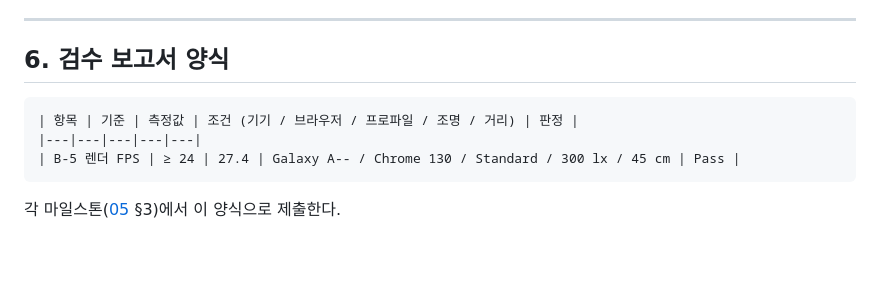
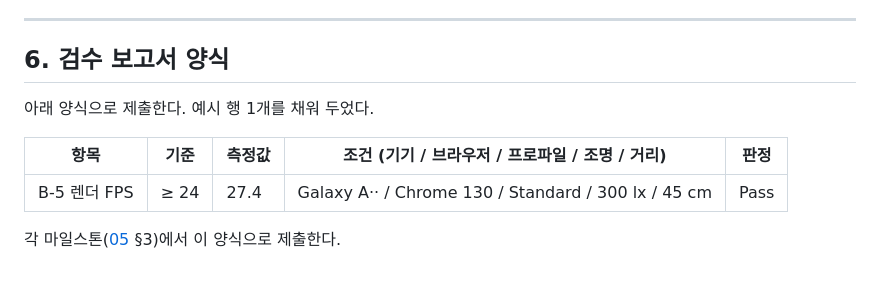
Before and after one commit to Elgrim-2025/glassfitting-poc, a Markdown page: docs/proposal/06-검수기준서.md, the part around the change. Drawn GitHub-style.

Commit message:
docs(proposal): 검수 보고서 양식을 코드 블록에서 실제 표로
표가 코드 블록에 갇혀 있어 마크다운에서도, 구글 독스로 변환할 때도
렌더링되지 않았다. 예시 행 1개를 채운 실제 표로 바꿨다.

문서 팩 9종을 구글 독스로 올렸다(폴더: "AI 가상 안경 피팅 — 미팅 제안
문서 팩"). 마크다운 임포트가 제목·굵게·표(테두리 + 머리행 굵게)·인라인
코드(Roboto Mono)를 모두 보존하는 것을 왕복 변환으로 확인했으나, 펜스
코드 블록은 Arial 문단으로 바뀌어 고정폭이 깨진다. 그래서 독스 버전에서는
03의 ASCII 구성도를 표 2개로, 07의 JSON·HTTP 예시를 줄 단위 인라인 코드로
바꿔 올렸다(내용 동일, 표현만 변경).

Co-Authored-By: Claude Opus 5 <noreply@anthropic.com>

````diff
--- a/docs/proposal/06-검수기준서.md
+++ b/docs/proposal/06-검수기준서.md
@@ -118,10 +118,10 @@ C-1 · C-2는 **동공거리계로 측정한 기준값**이 있어야 판정할
 
 ## 6. 검수 보고서 양식
 
-```
+아래 양식으로 제출한다. 예시 행 1개를 채워 두었다.
+
 | 항목 | 기준 | 측정값 | 조건 (기기 / 브라우저 / 프로파일 / 조명 / 거리) | 판정 |
 |---|---|---|---|---|
-| B-5 렌더 FPS | ≥ 24 | 27.4 | Galaxy A-- / Chrome 130 / Standard / 300 lx / 45 cm | Pass |
-```
+| B-5 렌더 FPS | ≥ 24 | 27.4 | Galaxy A·· / Chrome 130 / Standard / 300 lx / 45 cm | Pass |
 
 각 마일스톤([05](05-일정-마일스톤.md) §3)에서 이 양식으로 제출한다.
````
